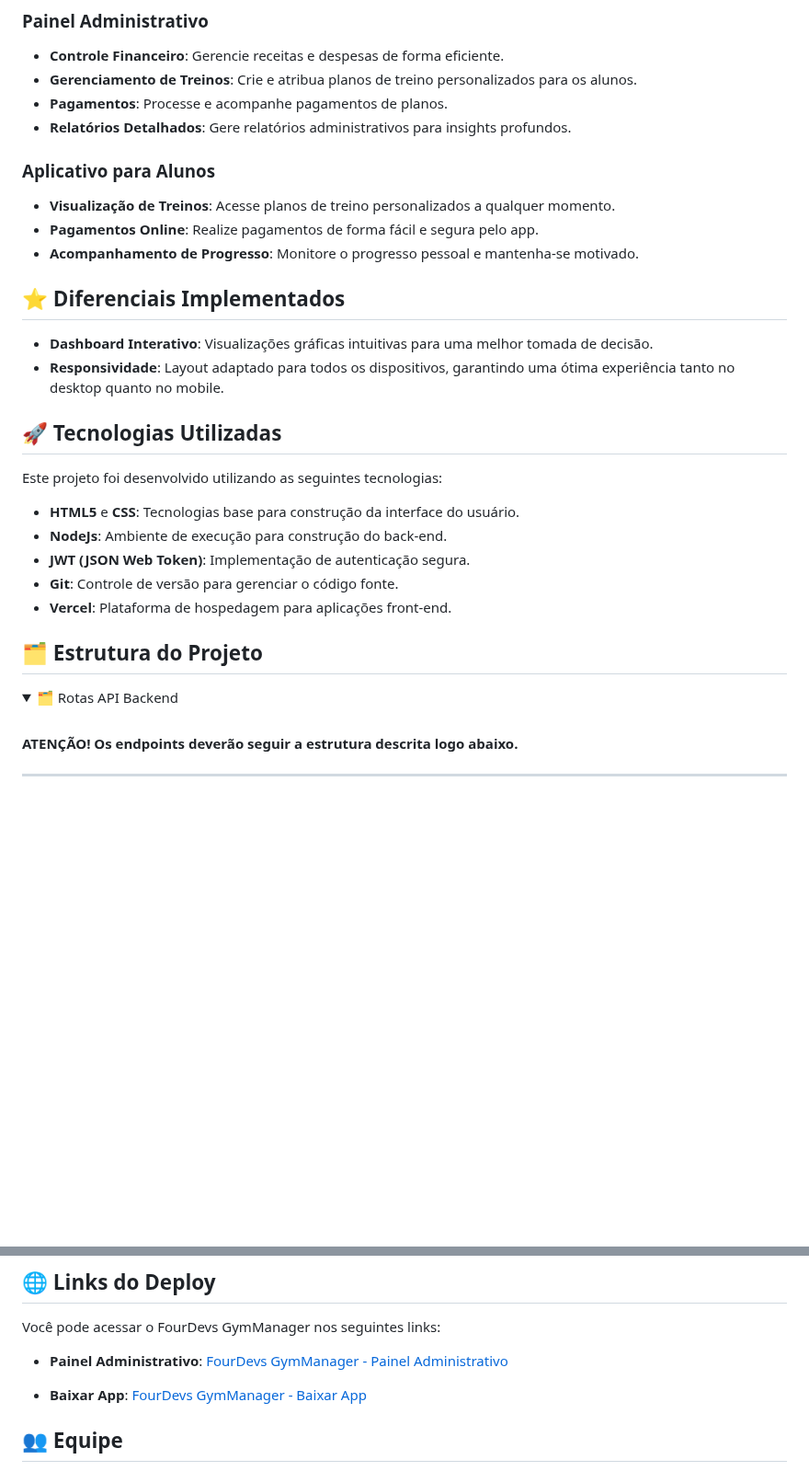
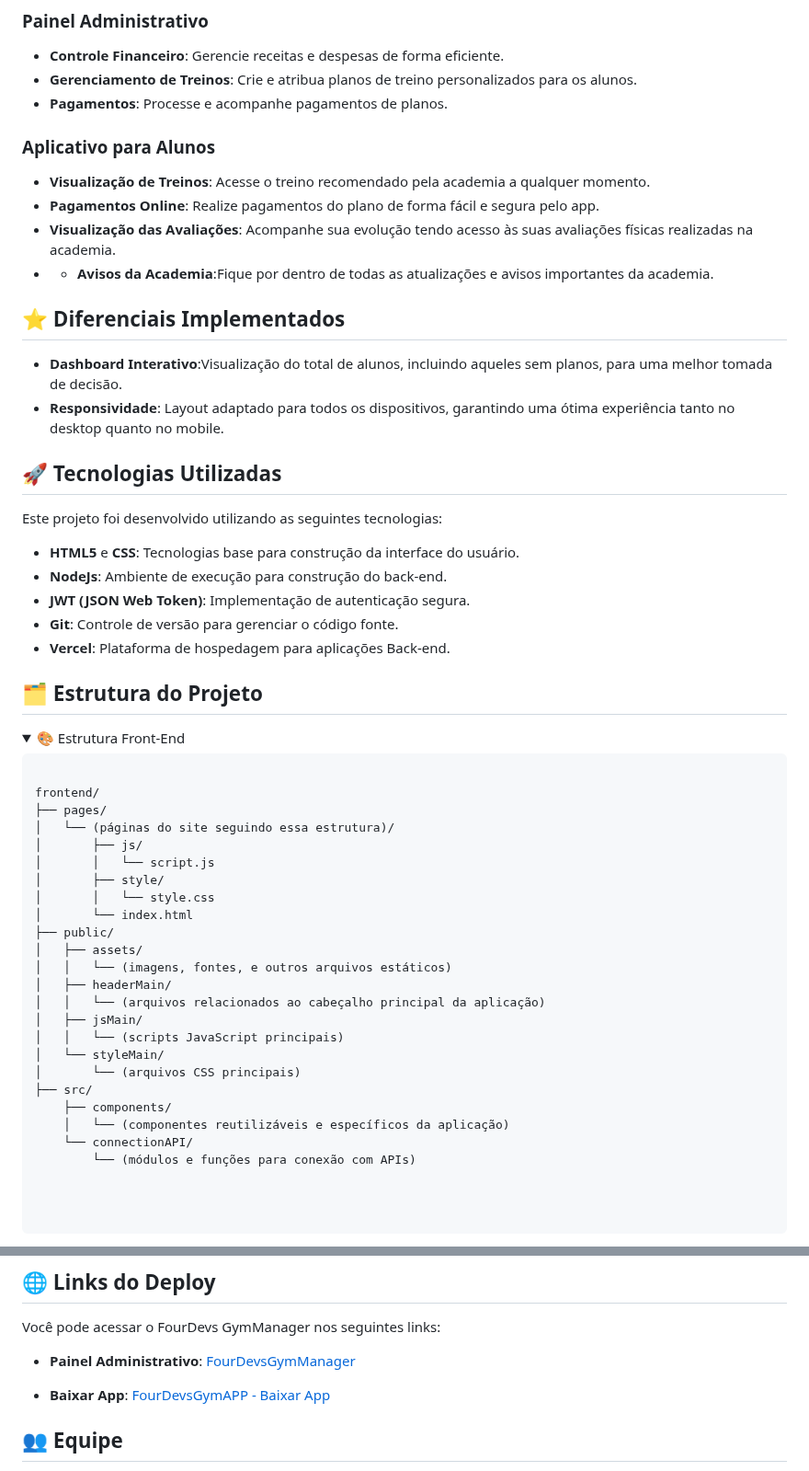
Before and after one commit to GutembergLima05/FourDevsGym, a Markdown page: README.md, 2 parts joined by grey strips. Shown at 92% size. Drawn GitHub-style; folded sections open; blank space fills up the shorter version.

Commit message:
docs: edit

```diff
--- a/README.md
+++ b/README.md
@@ -12,15 +12,15 @@ Inicialmente, estamos desenvolvendo o FourDevs GymManager como um projeto de por
 - **Controle Financeiro**: Gerencie receitas e despesas de forma eficiente.
 - **Gerenciamento de Treinos**: Crie e atribua planos de treino personalizados para os alunos.
 - **Pagamentos**: Processe e acompanhe pagamentos de planos.
-- **Relatórios Detalhados**: Gere relatórios administrativos para insights profundos.
 
 ### Aplicativo para Alunos
-- **Visualização de Treinos**: Acesse planos de treino personalizados a qualquer momento.
-- **Pagamentos Online**: Realize pagamentos de forma fácil e segura pelo app.
-- **Acompanhamento de Progresso**: Monitore o progresso pessoal e mantenha-se motivado.
+- **Visualização de Treinos**: Acesse o treino recomendado pela academia a qualquer momento.
+- **Pagamentos Online**: Realize pagamentos do plano de forma fácil e segura pelo app.
+- **Visualização das Avaliações**: Acompanhe sua evolução tendo acesso às suas avaliações físicas realizadas na academia.
+- - **Avisos da Academia**:Fique por dentro de todas as atualizações e avisos importantes da academia.
 
 ## ⭐ Diferenciais Implementados
-- **Dashboard Interativo**: Visualizações gráficas intuitivas para uma melhor tomada de decisão.
+- **Dashboard Interativo**:Visualização do total de alunos, incluindo aqueles sem planos, para uma melhor tomada de decisão.
 - **Responsividade**: Layout adaptado para todos os dispositivos, garantindo uma ótima experiência tanto no desktop quanto no mobile.
 
 ## 🚀 Tecnologias Utilizadas
@@ -30,8 +30,35 @@ Este projeto foi desenvolvido utilizando as seguintes tecnologias:
 - **NodeJs**: Ambiente de execução para construção do back-end.
 - **JWT (JSON Web Token)**: Implementação de autenticação segura.
 - **Git**: Controle de versão para gerenciar o código fonte.
-- **Vercel**: Plataforma de hospedagem para aplicações front-end.
+- **Vercel**: Plataforma de hospedagem para aplicações Back-end.
 
 ## 🗂️ Estrutura do Projeto
 <details>
-<summary>🗂️ Rotas API Backend</summary>
+<summary>🎨 Estrutura Front-End</summary>
+
+<pre>
+<code>
+frontend/
+├── pages/
+│   └── (páginas do site seguindo essa estrutura)/
+│       ├── js/
+│       │   └── script.js
+│       ├── style/
+│       │   └── style.css
+│       └── index.html
+├── public/
+│   ├── assets/
+│   │   └── (imagens, fontes, e outros arquivos estáticos)
+│   ├── headerMain/
+│   │   └── (arquivos relacionados ao cabeçalho principal da aplicação)
+│   ├── jsMain/
+│   │   └── (scripts JavaScript principais)
+│   └── styleMain/
+│       └── (arquivos CSS principais)
+├── src/
+    ├── components/
+    │   └── (componentes reutilizáveis e específicos da aplicação)
+    └── connectionAPI/
+        └── (módulos e funções para conexão com APIs)
+
+
@@ -1998,10 +2034,10 @@ Este projeto foi desenvolvido utilizando as seguintes tecnologias:
 Você pode acessar o FourDevs GymManager nos seguintes links:
 
 - **Painel Administrativo**:
-  [FourDevs GymManager - Painel Administrativo](https://fourdevs.com.br)
+  [FourDevsGymManager](https://gym.fourdevs.com.br)
 
 - **Baixar App**:
-  [FourDevs GymManager - Baixar App](https://fourdevs.com.br)
+  [FourDevsGymAPP - Baixar App](https://fourdevs.com.br/gym)
 
 
 
```
Also changed, not shown: other parts of README.md (+11 -5 lines).
